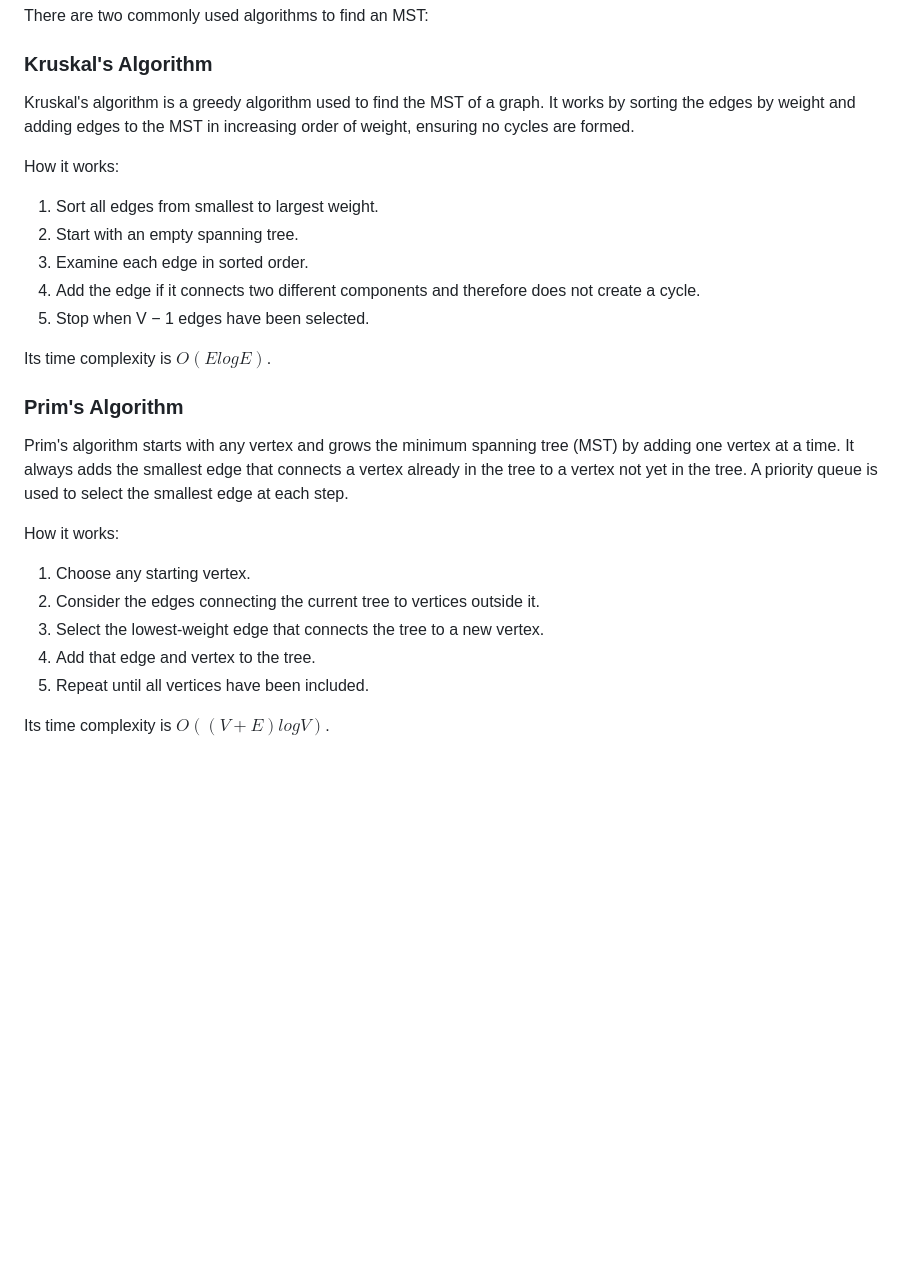
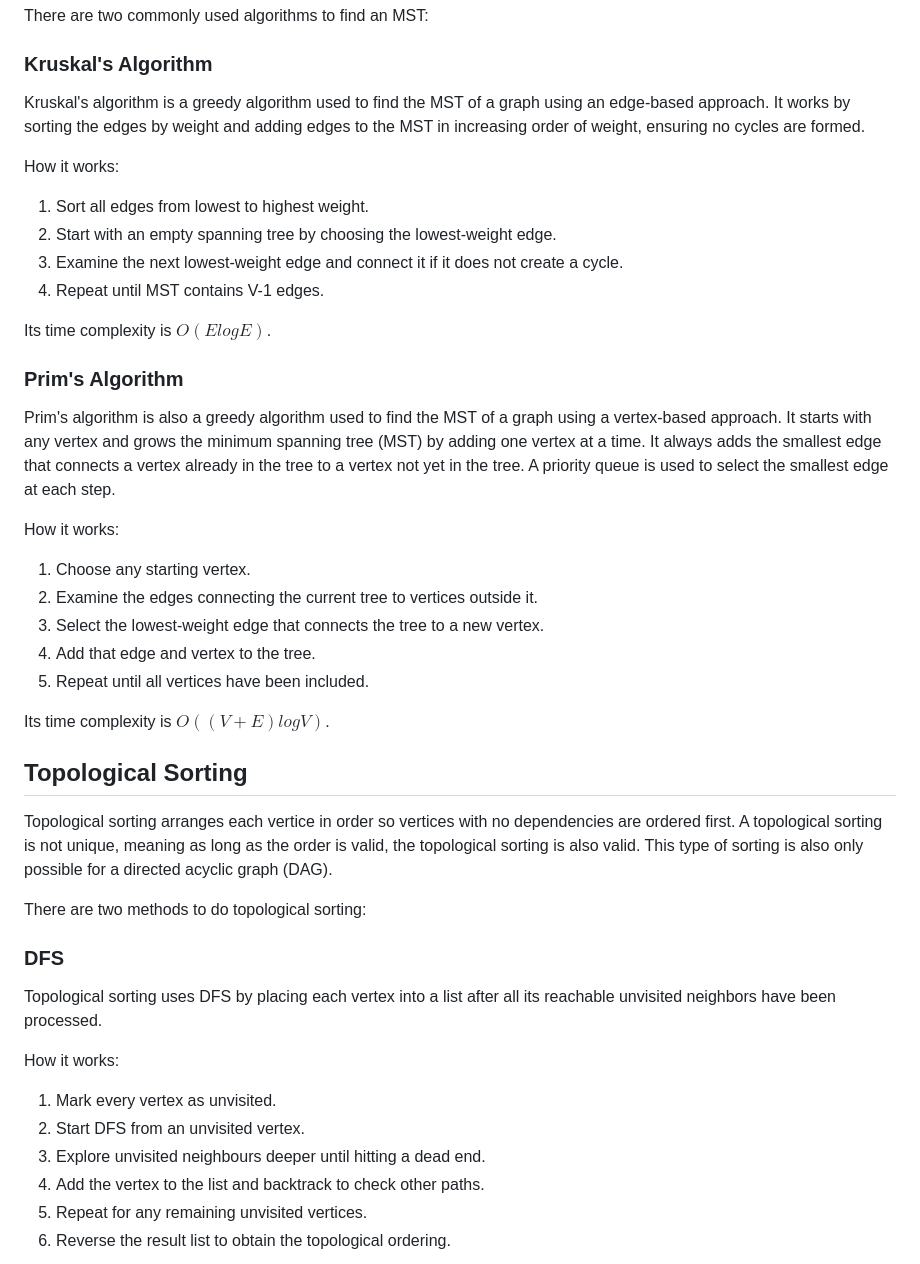
Before and after one commit to jason-widjasena/project-ai-demo, a Markdown page: content/2_algorithms/2.6_graph_algorithms.md, the part around one of its changes. GitHub-like rendering; blank space fills up the shorter version.

```diff
--- a/content/2_algorithms/2.6_graph_algorithms.md
+++ b/content/2_algorithms/2.6_graph_algorithms.md
@@ -162,25 +162,40 @@ A Minimum Spanning Tree (MST) is a subgraph of an undirected, weighted graph tha
 
 There are two commonly used algorithms to find an MST:
 ### Kruskal's Algorithm
-Kruskal's algorithm is a greedy algorithm used to find the MST of a graph. It works by sorting the edges by weight and adding edges to the MST in increasing order of weight, ensuring no cycles are formed.
+Kruskal's algorithm is a greedy algorithm used to find the MST of a graph using an edge-based approach. It works by sorting the edges by weight and adding edges to the MST in increasing order of weight, ensuring no cycles are formed.
 
 How it works:
-1. Sort all edges from smallest to largest weight.
-2. Start with an empty spanning tree.
-3. Examine each edge in sorted order.
-4. Add the edge if it connects two different components and therefore does not create a cycle.
-5. Stop when V − 1 edges have been selected.
+1. Sort all edges from lowest to highest weight.
+2. Start with an empty spanning tree by choosing the lowest-weight edge.
+3. Examine the next lowest-weight edge and connect it if it does not create a cycle.
+4. Repeat until MST contains V-1 edges.
 
 Its time complexity is $O(E log E)$.
 
 ### Prim's Algorithm
-Prim's algorithm starts with any vertex and grows the minimum spanning tree (MST) by adding one vertex at a time. It always adds the smallest edge that connects a vertex already in the tree to a vertex not yet in the tree. A priority queue is used to select the smallest edge at each step.
+Prim's algorithm is also a greedy algorithm used to find the MST of a graph using a vertex-based approach. It starts with any vertex and grows the minimum spanning tree (MST) by adding one vertex at a time. It always adds the smallest edge that connects a vertex already in the tree to a vertex not yet in the tree. A priority queue is used to select the smallest edge at each step.
 
 How it works:
 1. Choose any starting vertex.
-2. Consider the edges connecting the current tree to vertices outside it.
+2. Examine the edges connecting the current tree to vertices outside it.
 3. Select the lowest-weight edge that connects the tree to a new vertex.
 4. Add that edge and vertex to the tree.
 5. Repeat until all vertices have been included.
 
 Its time complexity is $O((V + E) log V)$.
+
+## Topological Sorting
+Topological sorting arranges each vertice in order so vertices with no dependencies are ordered first. A topological sorting is not unique, meaning as long as the order is valid, the topological sorting is also valid. This type of sorting is also only possible for a directed acyclic graph (DAG).
+
+There are two methods to do topological sorting:
+### DFS
+Topological sorting uses DFS by placing each vertex into a list after all its reachable unvisited neighbors have been processed.
+
+How it works:
+1. Mark every vertex as unvisited.
+2. Start DFS from an unvisited vertex.
+3. Explore unvisited neighbours deeper until hitting a dead end.
+4. Add the vertex to the list and backtrack to check other paths.
+5. Repeat for any remaining unvisited vertices.
+6. Reverse the result list to obtain the topological ordering.
+
```
Also changed, not shown: other parts of content/2_algorithms/2.6_graph_algorithms.md (+23 -0 lines), assets/graph-example-1.png (added).
